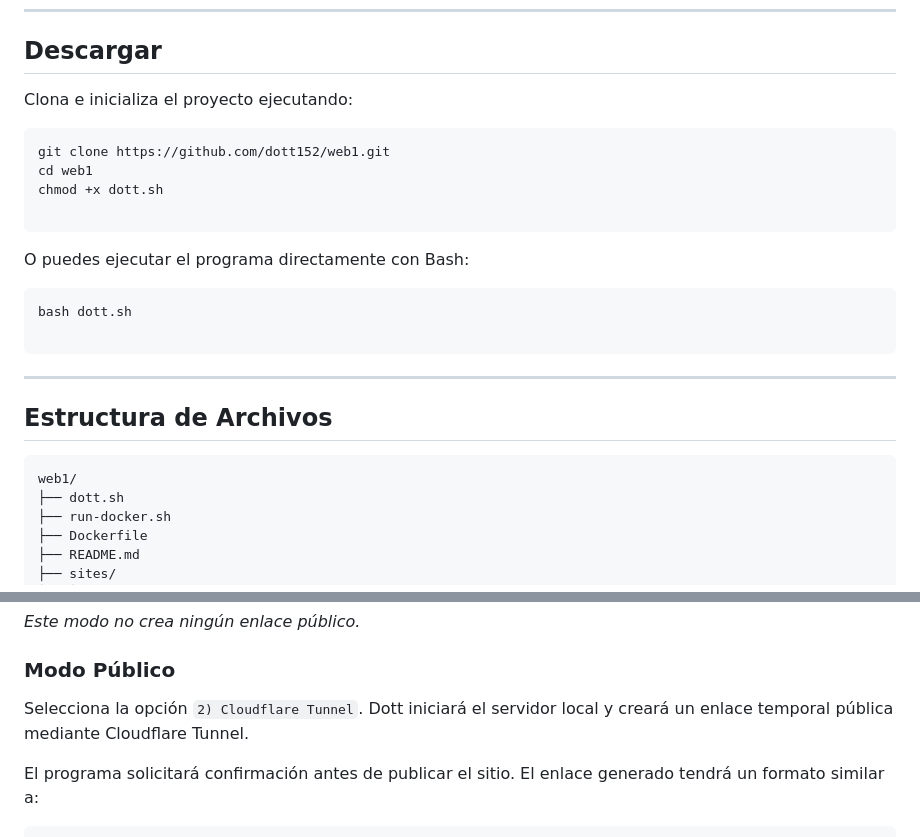
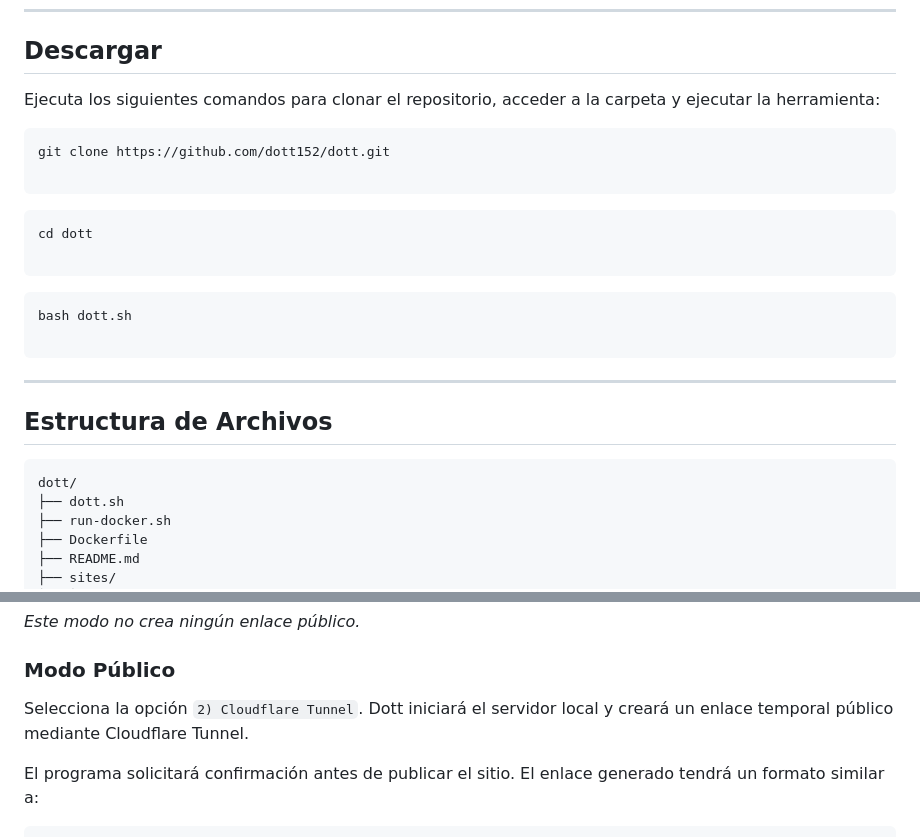
Before and after one commit to dott152/dott, a Markdown page: README.md, 2 parts joined by grey strips. GitHub-like rendering.

````diff
--- a/README.md
+++ b/README.md
@@ -79,16 +79,17 @@ Instala una distribución Linux compatible dentro de WSL2 y utiliza el comando c
 
 ## Descargar
 
-Clona e inicializa el proyecto ejecutando:
+Ejecuta los siguientes comandos para clonar el repositorio, acceder a la carpeta y ejecutar la herramienta:
 
 ```bash
-git clone https://github.com/dott152/web1.git
-cd web1
-chmod +x dott.sh
+git clone https://github.com/dott152/dott.git
 
 ```
 
-O puedes ejecutar el programa directamente con Bash:
+```bash
+cd dott
+
+```
 
 ```bash
 bash dott.sh
@@ -100,7 +101,7 @@ bash dott.sh
 ## Estructura de Archivos
 
 ```text
-web1/
+dott/
 ├── dott.sh
 ├── run-docker.sh
 ├── Dockerfile
@@ -161,7 +162,7 @@ http://127.0.0.1:8080/
 
 ### Modo Público
 
-Selecciona la opción `2) Cloudflare Tunnel`. Dott iniciará el servidor local y creará un enlace temporal pública mediante Cloudflare Tunnel.
+Selecciona la opción `2) Cloudflare Tunnel`. Dott iniciará el servidor local y creará un enlace temporal público mediante Cloudflare Tunnel.
 
 El programa solicitará confirmación antes de publicar el sitio. El enlace generado tendrá un formato similar a:
 
````
Also changed, not shown: other parts of README.md (+1 -1 lines).
